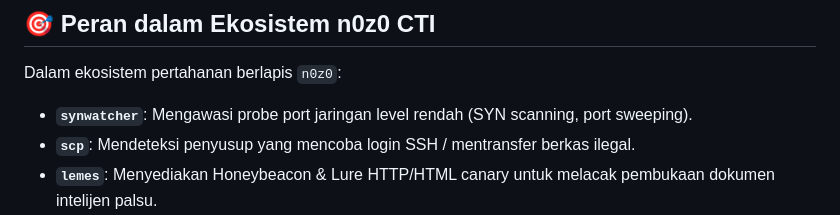
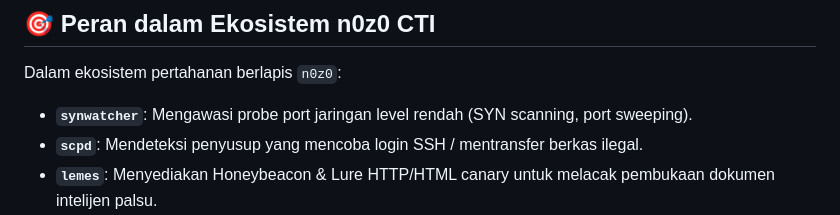
Before and after one commit to n0z0/ClassRoot, a Markdown page: README.md, the part around the change. Rendered like a GitHub page.

Commit message:
docs: update ecosystem reference from scp to scpd

```diff
--- a/README.md
+++ b/README.md
@@ -14,7 +14,7 @@ ClassRoot memadukan fungsionalitas ruang pertemuan WebRTC sungguhan dengan mesin
 
 Dalam ekosistem pertahanan berlapis `n0z0`:
 - **`synwatcher`**: Mengawasi probe port jaringan level rendah (SYN scanning, port sweeping).
-- **`scp`**: Mendeteksi penyusup yang mencoba login SSH / mentransfer berkas ilegal.
+- **`scpd`**: Mendeteksi penyusup yang mencoba login SSH / mentransfer berkas ilegal.
 - **`lemes`**: Menyediakan Honeybeacon & Lure HTTP/HTML canary untuk melacak pembukaan dokumen intelijen palsu.
 - **`ClassRoot`**: Memancing pelaku yang mencari layanan komunikasi internal (WebRTC/Zoom-like meeting) dan **membongkar topologi jaringan privat (LAN IP) penyerang** melalui WebRTC ICE Candidate Leakage.
 - **`cachedb`**: Pusat agregasi memori berbasis gRPC berkinerja tinggi yang menerima indikator ancaman secara real-time.
```
